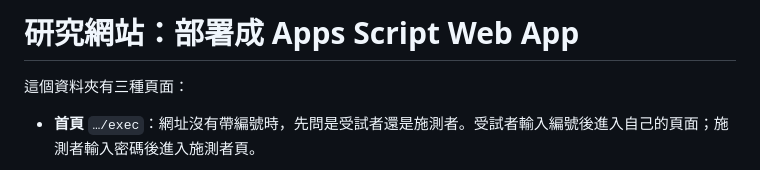
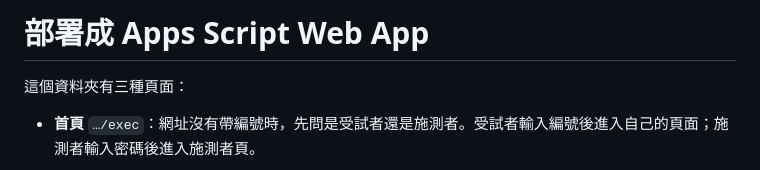
Before and after one commit to melody1030/Spec, a Markdown page: apps-script/study/DEPLOY.md, the part around the change. Rendered like a GitHub page.

Commit message:
Shorten the DEPLOY.md title for the study website
Co-Authored-By: Claude Opus 5.5 <noreply@anthropic.com>

```diff
--- a/apps-script/study/DEPLOY.md
+++ b/apps-script/study/DEPLOY.md
@@ -1,4 +1,4 @@
-# 研究網站：部署成 Apps Script Web App
+# 部署成 Apps Script Web App
 
 這個資料夾有三種頁面：
 
```
